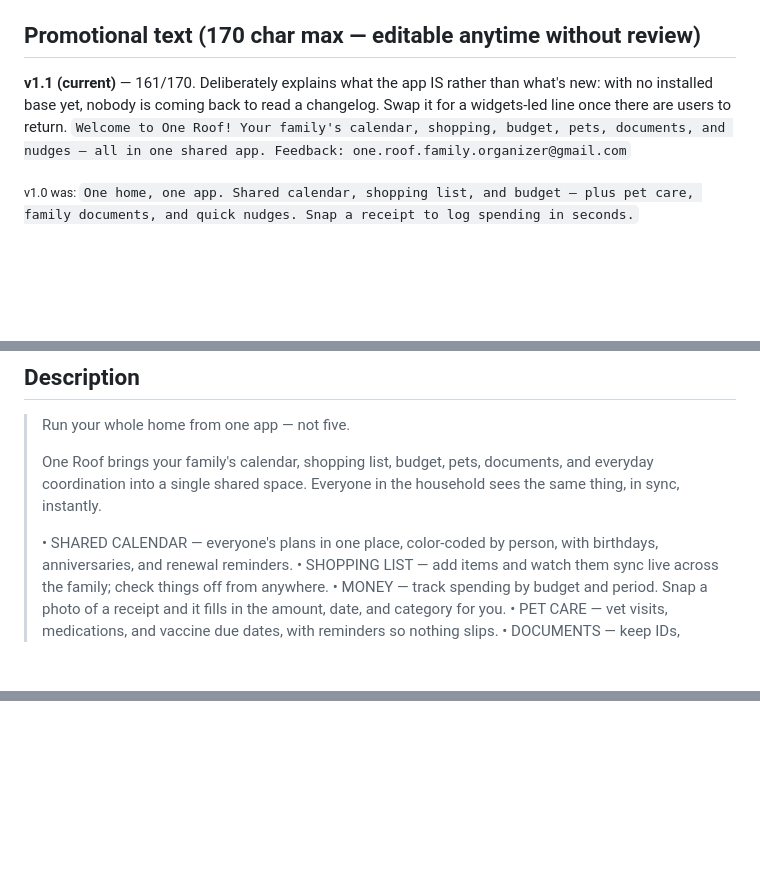
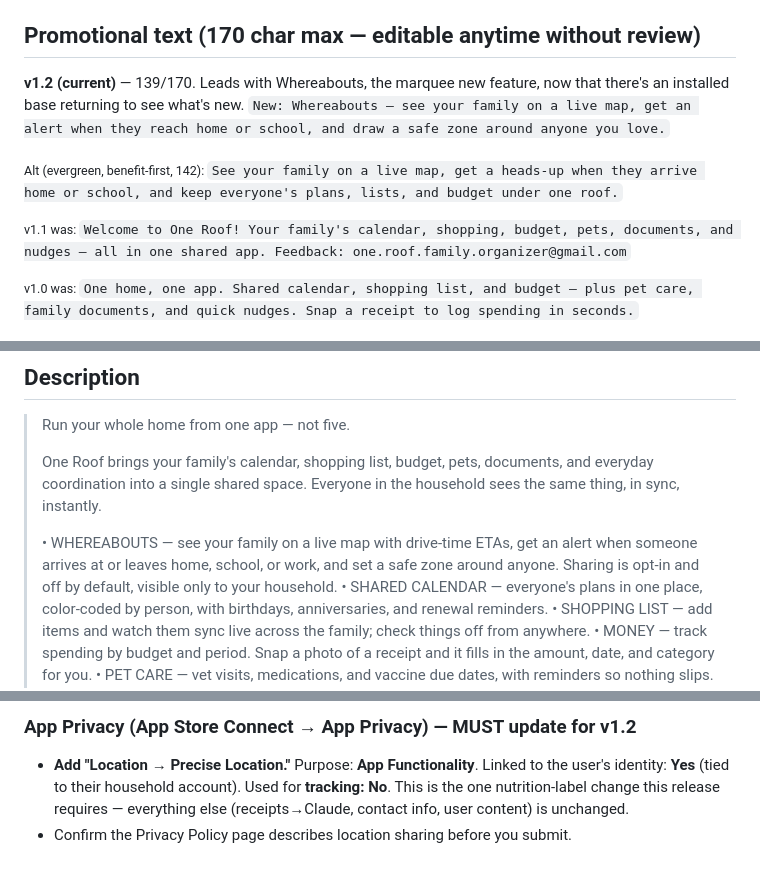
Before and after one commit to arthurmunhoz/familybudget, a Markdown page: mobile/APP-STORE-LISTING.md, 3 parts joined by grey strips. Drawn GitHub-style; blank space fills up the shorter version.

```diff
--- a/mobile/APP-STORE-LISTING.md
+++ b/mobile/APP-STORE-LISTING.md
@@ -20,10 +20,13 @@ Character limits are Apple's; I've kept everything within them. Tweak to taste.
 
 ## Promotional text (170 char max — editable anytime without review)
 
-**v1.1 (current)** — 161/170. Deliberately explains what the app IS rather than
-what's new: with no installed base yet, nobody is coming back to read a
-changelog. Swap it for a widgets-led line once there are users to return.
-`Welcome to One Roof! Your family's calendar, shopping, budget, pets, documents, and nudges — all in one shared app. Feedback: one.roof.family.organizer@gmail.com`
+**v1.2 (current)** — 139/170. Leads with Whereabouts, the marquee new feature,
+now that there's an installed base returning to see what's new.
+`New: Whereabouts — see your family on a live map, get an alert when they reach home or school, and draw a safe zone around anyone you love.`
+
+<sub>Alt (evergreen, benefit-first, 142): `See your family on a live map, get a heads-up when they arrive home or school, and keep everyone's plans, lists, and budget under one roof.`</sub>
+
+<sub>v1.1 was: `Welcome to One Roof! Your family's calendar, shopping, budget, pets, documents, and nudges — all in one shared app. Feedback: one.roof.family.organizer@gmail.com`</sub>
 
 <sub>v1.0 was: `One home, one app. Shared calendar, shopping list, and budget — plus pet care, family documents, and quick nudges. Snap a receipt to log spending in seconds.`</sub>
 
@@ -36,6 +39,7 @@ changelog. Swap it for a widgets-led line once there are users to return.
 >
 > One Roof brings your family's calendar, shopping list, budget, pets, documents, and everyday coordination into a single shared space. Everyone in the household sees the same thing, in sync, instantly.
 >
+> • WHEREABOUTS — see your family on a live map with drive-time ETAs, get an alert when someone arrives at or leaves home, school, or work, and set a safe zone around anyone. Sharing is opt-in and off by default, visible only to your household.
 > • SHARED CALENDAR — everyone's plans in one place, color-coded by person, with birthdays, anniversaries, and renewal reminders.
 > • SHOPPING LIST — add items and watch them sync live across the family; check things off from anywhere.
 > • MONEY — track spending by budget and period. Snap a photo of a receipt and it fills in the amount, date, and category for you.
@@ -94,0 +145,6 @@ Tips: put a short benefit caption on each (not raw UI); localize the captions fo
+### App Privacy (App Store Connect → App Privacy) — MUST update for v1.2
+- **Add "Location → Precise Location."** Purpose: **App Functionality**. Linked to
+  the user's identity: **Yes** (tied to their household account). Used for
+  **tracking: No**. This is the one nutrition-label change this release requires —
+  everything else (receipts→Claude, contact info, user content) is unchanged.
+- Confirm the Privacy Policy page describes location sharing before you submit.
```
Also changed, not shown: other parts of mobile/APP-STORE-LISTING.md (+52 -6 lines).
